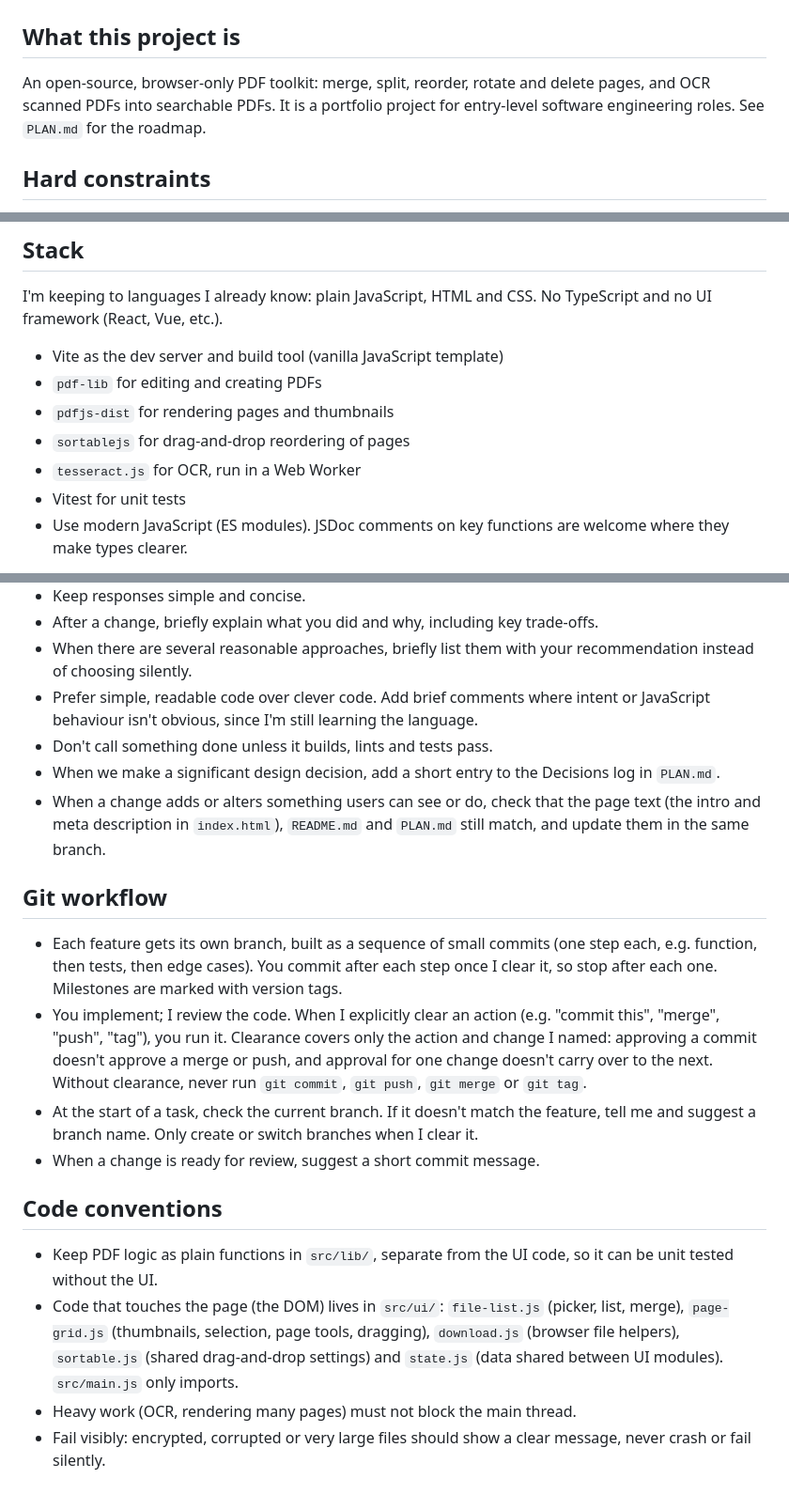
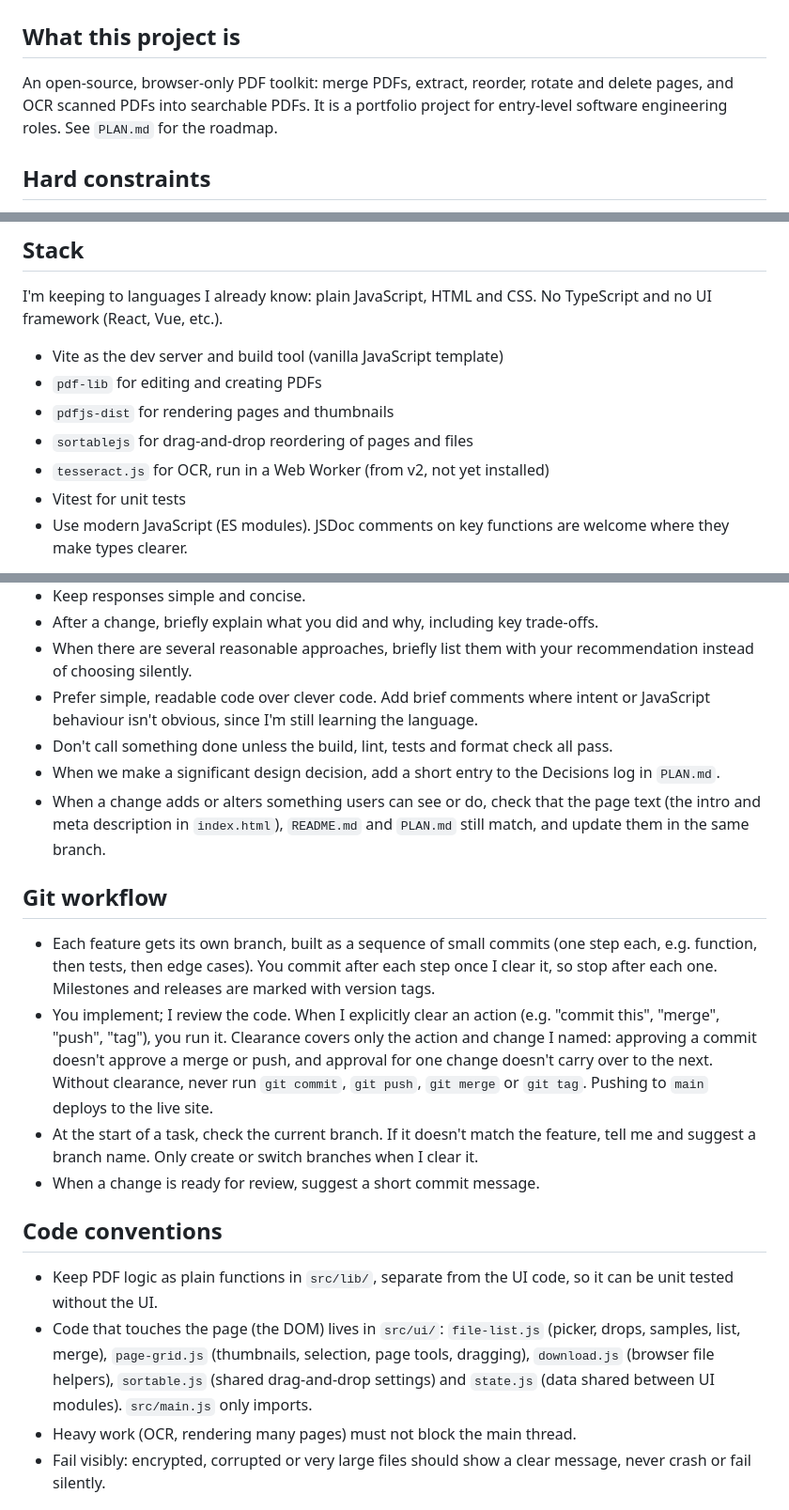
Before and after one commit to jono1762/pdf-processor, a Markdown page: CLAUDE.md, 3 parts joined by grey strips. Shown at 94% size. Rendered like a GitHub page.

Commit message:
Bring CLAUDE.md in line with the project.

```diff
--- a/CLAUDE.md
+++ b/CLAUDE.md
@@ -2,7 +2,7 @@
 
 ## What this project is
 
-An open-source, browser-only PDF toolkit: merge, split, reorder, rotate and delete pages, and OCR scanned PDFs into searchable PDFs. It is a portfolio project for entry-level software engineering roles. See `PLAN.md` for the roadmap.
+An open-source, browser-only PDF toolkit: merge PDFs, extract, reorder, rotate and delete pages, and OCR scanned PDFs into searchable PDFs. It is a portfolio project for entry-level software engineering roles. See `PLAN.md` for the roadmap.
 
 ## Hard constraints
 
@@ -18,8 +18,8 @@ I'm keeping to languages I already know: plain JavaScript, HTML and CSS. No Type
 - Vite as the dev server and build tool (vanilla JavaScript template)
 - `pdf-lib` for editing and creating PDFs
 - `pdfjs-dist` for rendering pages and thumbnails
-- `sortablejs` for drag-and-drop reordering of pages
-- `tesseract.js` for OCR, run in a Web Worker
+- `sortablejs` for drag-and-drop reordering of pages and files
+- `tesseract.js` for OCR, run in a Web Worker (from v2, not yet installed)
 - Vitest for unit tests
 - Use modern JavaScript (ES modules). JSDoc comments on key functions are welcome where they make types clearer.
 
@@ -36,21 +36,21 @@ I'm learning while building, and I need to be able to explain every part of this
 - After a change, briefly explain what you did and why, including key trade-offs.
 - When there are several reasonable approaches, briefly list them with your recommendation instead of choosing silently.
 - Prefer simple, readable code over clever code. Add brief comments where intent or JavaScript behaviour isn't obvious, since I'm still learning the language.
-- Don't call something done unless it builds, lints and tests pass.
+- Don't call something done unless the build, lint, tests and format check all pass.
 - When we make a significant design decision, add a short entry to the Decisions log in `PLAN.md`.
 - When a change adds or alters something users can see or do, check that the page text (the intro and meta description in `index.html`), `README.md` and `PLAN.md` still match, and update them in the same branch.
 
 ## Git workflow
 
-- Each feature gets its own branch, built as a sequence of small commits (one step each, e.g. function, then tests, then edge cases). You commit after each step once I clear it, so stop after each one. Milestones are marked with version tags.
-- You implement; I review the code. When I explicitly clear an action (e.g. "commit this", "merge", "push", "tag"), you run it. Clearance covers only the action and change I named: approving a commit doesn't approve a merge or push, and approval for one change doesn't carry over to the next. Without clearance, never run `git commit`, `git push`, `git merge` or `git tag`.
+- Each feature gets its own branch, built as a sequence of small commits (one step each, e.g. function, then tests, then edge cases). You commit after each step once I clear it, so stop after each one. Milestones and releases are marked with version tags.
+- You implement; I review the code. When I explicitly clear an action (e.g. "commit this", "merge", "push", "tag"), you run it. Clearance covers only the action and change I named: approving a commit doesn't approve a merge or push, and approval for one change doesn't carry over to the next. Without clearance, never run `git commit`, `git push`, `git merge` or `git tag`. Pushing to `main` deploys to the live site.
 - At the start of a task, check the current branch. If it doesn't match the feature, tell me and suggest a branch name. Only create or switch branches when I clear it.
 - When a change is ready for review, suggest a short commit message.
 
 ## Code conventions
 
 - Keep PDF logic as plain functions in `src/lib/`, separate from the UI code, so it can be unit tested without the UI.
-- Code that touches the page (the DOM) lives in `src/ui/`: `file-list.js` (picker, list, merge), `page-grid.js` (thumbnails, selection, page tools, dragging), `download.js` (browser file helpers), `sortable.js` (shared drag-and-drop settings) and `state.js` (data shared between UI modules). `src/main.js` only imports.
+- Code that touches the page (the DOM) lives in `src/ui/`: `file-list.js` (picker, drops, samples, list, merge), `page-grid.js` (thumbnails, selection, page tools, dragging), `download.js` (browser file helpers), `sortable.js` (shared drag-and-drop settings) and `state.js` (data shared between UI modules). `src/main.js` only imports.
 - Heavy work (OCR, rendering many pages) must not block the main thread.
 - Fail visibly: encrypted, corrupted or very large files should show a clear message, never crash or fail silently.
 
```
Also changed, not shown: other parts of CLAUDE.md (+3 -0 lines).
